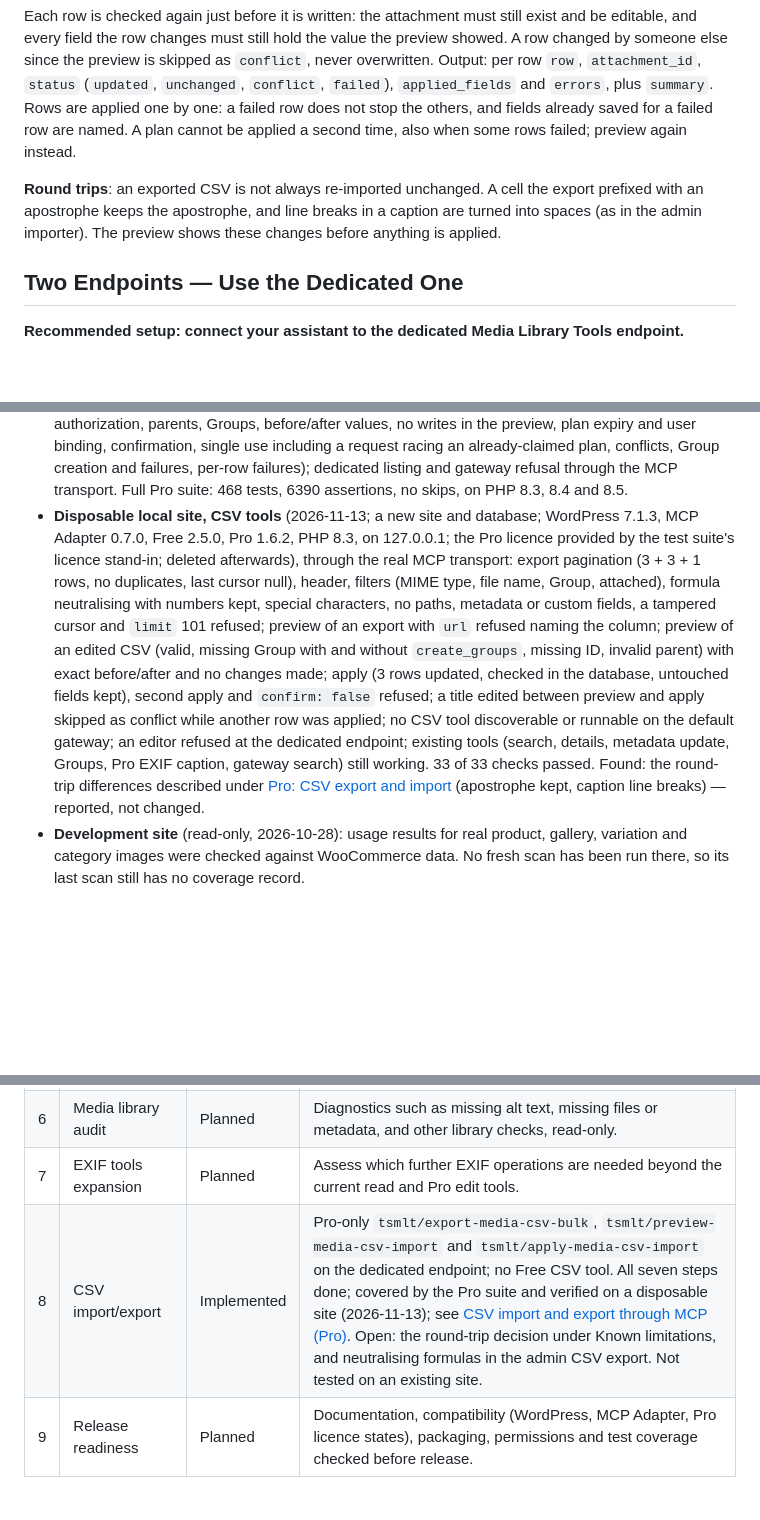
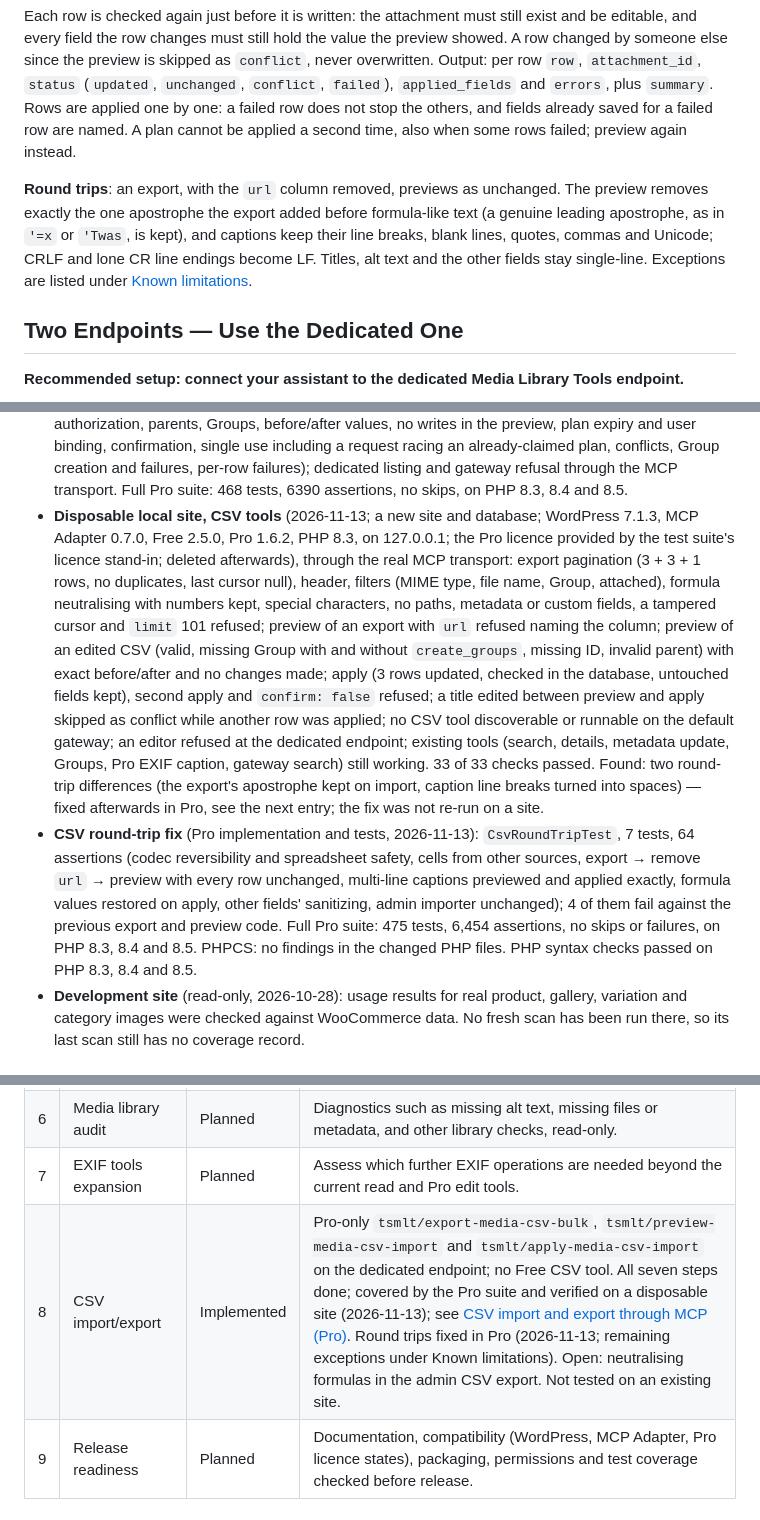
Before and after one commit to wptinysolution/media-library-tools, a Markdown page: docs/12-mcp-integration.md, 3 parts joined by grey strips. GitHub-like rendering; blank space fills up the shorter version.

```diff
--- a/docs/12-mcp-integration.md
+++ b/docs/12-mcp-integration.md
@@ -304,7 +304,7 @@ Input: `plan_id` and `confirm: true` — nothing else; the changes come from the
 
 Each row is checked again just before it is written: the attachment must still exist and be editable, and every field the row changes must still hold the value the preview showed. A row changed by someone else since the preview is skipped as `conflict`, never overwritten. Output: per row `row`, `attachment_id`, `status` (`updated`, `unchanged`, `conflict`, `failed`), `applied_fields` and `errors`, plus `summary`. Rows are applied one by one: a failed row does not stop the others, and fields already saved for a failed row are named. A plan cannot be applied a second time, also when some rows failed; preview again instead.
 
-**Round trips**: an exported CSV is not always re-imported unchanged. A cell the export prefixed with an apostrophe keeps the apostrophe, and line breaks in a caption are turned into spaces (as in the admin importer). The preview shows these changes before anything is applied.
+**Round trips**: an export, with the `url` column removed, previews as unchanged. The preview removes exactly the one apostrophe the export added before formula-like text (a genuine leading apostrophe, as in `'=x` or `'Twas`, is kept), and captions keep their line breaks, blank lines, quotes, commas and Unicode; CRLF and lone CR line endings become LF. Titles, alt text and the other fields stay single-line. Exceptions are listed under [Known limitations](#known-limitations).
 
 ## Two Endpoints — Use the Dedicated One
 
@@ -567,7 +567,8 @@ The Unknown tab explains each image with these reasons, the evidence found in th
   - Metadata: success; the alt text failing after other fields saved (fields restored); the restore failing (`tsmlt_partial_update`, message names the fields left changed); a concurrent title edit kept; alt-only failure. MCP clients receive these as a tool error with the message text (HTTP 200); `applied_fields` / `failed_fields` are available only to code that calls the ability directly.
   - Without the MCP Adapter: the abilities still register, the MCP route is absent, and the admin pages and AJAX work.
 - **CSV tests** (Pro, 2026-11-12 to 2026-11-13): characterization tests for the admin importer and its AJAX endpoint; regression tests for its hardening; the export, preview and apply tools (limits, cursors, filters, columns, encoding, formula neutralising, unreadable media, headers, matching, duplicates, per-row authorization, parents, Groups, before/after values, no writes in the preview, plan expiry and user binding, confirmation, single use including a request racing an already-claimed plan, conflicts, Group creation and failures, per-row failures); dedicated listing and gateway refusal through the MCP transport. Full Pro suite: 468 tests, 6390 assertions, no skips, on PHP 8.3, 8.4 and 8.5.
-- **Disposable local site, CSV tools** (2026-11-13; a new site and database; WordPress 7.1.3, MCP Adapter 0.7.0, Free 2.5.0, Pro 1.6.2, PHP 8.3, on 127.0.0.1; the Pro licence provided by the test suite's licence stand-in; deleted afterwards), through the real MCP transport: export pagination (3 + 3 + 1 rows, no duplicates, last cursor null), header, filters (MIME type, file name, Group, attached), formula neutralising with numbers kept, special characters, no paths, metadata or custom fields, a tampered cursor and `limit` 101 refused; preview of an export with `url` refused naming the column; preview of an edited CSV (valid, missing Group with and without `create_groups`, missing ID, invalid parent) with exact before/after and no changes made; apply (3 rows updated, checked in the database, untouched fields kept), second apply and `confirm: false` refused; a title edited between preview and apply skipped as conflict while another row was applied; no CSV tool discoverable or runnable on the default gateway; an editor refused at the dedicated endpoint; existing tools (search, details, metadata update, Groups, Pro EXIF caption, gateway search) still working. 33 of 33 checks passed. Found: the round-trip differences described under [Pro: CSV export and import](#pro-csv-export-and-import) (apostrophe kept, caption line breaks) — reported, not changed.
+- **Disposable local site, CSV tools** (2026-11-13; a new site and database; WordPress 7.1.3, MCP Adapter 0.7.0, Free 2.5.0, Pro 1.6.2, PHP 8.3, on 127.0.0.1; the Pro licence provided by the test suite's licence stand-in; deleted afterwards), through the real MCP transport: export pagination (3 + 3 + 1 rows, no duplicates, last cursor null), header, filters (MIME type, file name, Group, attached), formula neutralising with numbers kept, special characters, no paths, metadata or custom fields, a tampered cursor and `limit` 101 refused; preview of an export with `url` refused naming the column; preview of an edited CSV (valid, missing Group with and without `create_groups`, missing ID, invalid parent) with exact before/after and no changes made; apply (3 rows updated, checked in the database, untouched fields kept), second apply and `confirm: false` refused; a title edited between preview and apply skipped as conflict while another row was applied; no CSV tool discoverable or runnable on the default gateway; an editor refused at the dedicated endpoint; existing tools (search, details, metadata update, Groups, Pro EXIF caption, gateway search) still working. 33 of 33 checks passed. Found: two round-trip differences (the export's apostrophe kept on import, caption line breaks turned into spaces) — fixed afterwards in Pro, see the next entry; the fix was not re-run on a site.
+- **CSV round-trip fix** (Pro implementation and tests, 2026-11-13): `CsvRoundTripTest`, 7 tests, 64 assertions (codec reversibility and spreadsheet safety, cells from other sources, export → remove `url` → preview with every row unchanged, multi-line captions previewed and applied exactly, formula values restored on apply, other fields' sanitizing, admin importer unchanged); 4 of them fail against the previous export and preview code. Full Pro suite: 475 tests, 6,454 assertions, no skips or failures, on PHP 8.3, 8.4 and 8.5. PHPCS: no findings in the changed PHP files. PHP syntax checks passed on PHP 8.3, 8.4 and 8.5.
 - **Development site** (read-only, 2026-10-28): usage results for real product, gallery, variation and category images were checked against WooCommerce data. No fresh scan has been run there, so its last scan still has no coverage record.
 
 ### CSV import and export through MCP (Pro)
@@ -648,5 +651,5 @@ All three are Pro-only, offered only on the dedicated endpoint (`/wp-json/media-
 | 5 | Duplicate media management | Planned | Read-only detection and review first (from the duplicate scanner, without its stale-row cleanup on read); any merge or removal needs its own safety design. |
 | 6 | Media library audit | Planned | Diagnostics such as missing alt text, missing files or metadata, and other library checks, read-only. |
 | 7 | EXIF tools expansion | Planned | Assess which further EXIF operations are needed beyond the current read and Pro edit tools. |
-| 8 | CSV import/export | Implemented | Pro-only `tsmlt/export-media-csv-bulk`, `tsmlt/preview-media-csv-import` and `tsmlt/apply-media-csv-import` on the dedicated endpoint; no Free CSV tool. All seven steps done; covered by the Pro suite and verified on a disposable site (2026-11-13); see [CSV import and export through MCP (Pro)](#csv-import-and-export-through-mcp-pro). Open: the round-trip decision under Known limitations, and neutralising formulas in the admin CSV export. Not tested on an existing site. |
+| 8 | CSV import/export | Implemented | Pro-only `tsmlt/export-media-csv-bulk`, `tsmlt/preview-media-csv-import` and `tsmlt/apply-media-csv-import` on the dedicated endpoint; no Free CSV tool. All seven steps done; covered by the Pro suite and verified on a disposable site (2026-11-13); see [CSV import and export through MCP (Pro)](#csv-import-and-export-through-mcp-pro). Round trips fixed in Pro (2026-11-13; remaining exceptions under Known limitations). Open: neutralising formulas in the admin CSV export. Not tested on an existing site. |
 | 9 | Release readiness | Planned | Documentation, compatibility (WordPress, MCP Adapter, Pro licence states), packaging, permissions and test coverage checked before release. |
```
Also changed, not shown: other parts of docs/12-mcp-integration.md (+7 -5 lines).
